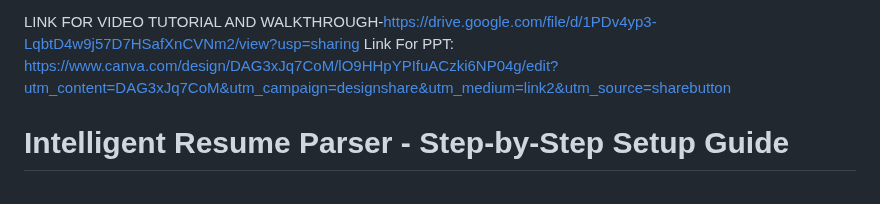
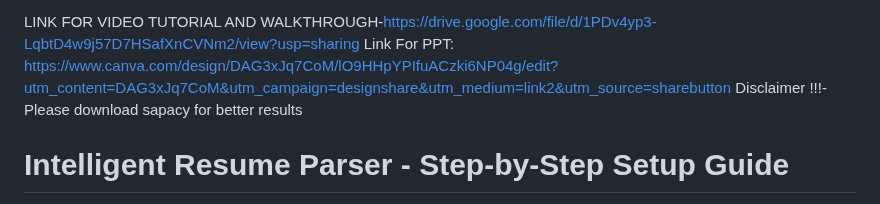
Before and after one commit to Jayant-0101/AI-Resume-Pharser, a Markdown page: README.md, the part around the change. GitHub-like rendering.

```diff
--- a/README.md
+++ b/README.md
@@ -3,6 +3,8 @@ DOCKER AND DOCS AND TEST FILE IS MAIN BRANCH IT SELF AND REST THERE IS README FI
 
 LINK FOR VIDEO TUTORIAL AND WALKTHROUGH-https://drive.google.com/file/d/1PDv4yp3-LqbtD4w9j57D7HSafXnCVNm2/view?usp=sharing
 Link For PPT: https://www.canva.com/design/DAG3xJq7CoM/lO9HHpYPIfuACzki6NP04g/edit?utm_content=DAG3xJq7CoM&utm_campaign=designshare&utm_medium=link2&utm_source=sharebutton
+Disclaimer !!!- Please download sapacy for better results
+
 
 
 
```
